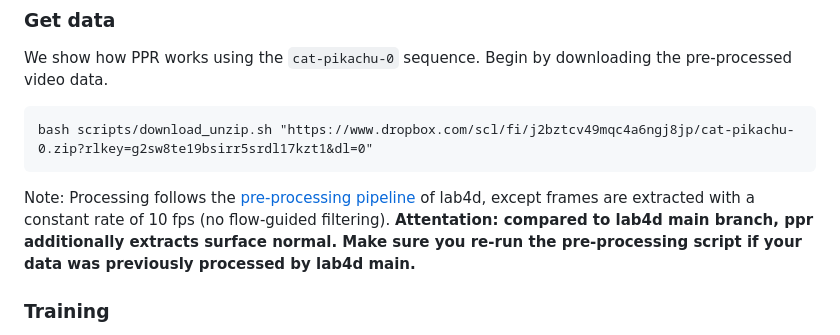
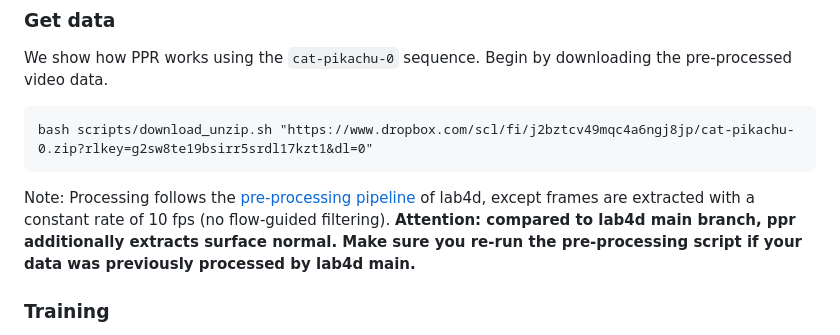
Before and after one commit to gengshan-y/ppr, a Markdown page: README.md, the part around the change. Drawn GitHub-style.

````diff
--- a/README.md
+++ b/README.md
@@ -29,7 +29,7 @@ We show how PPR works using the `cat-pikachu-0` sequence. Begin by downloading t
 bash scripts/download_unzip.sh "https://www.dropbox.com/scl/fi/j2bztcv49mqc4a6ngj8jp/cat-pikachu-0.zip?rlkey=g2sw8te19bsirr5srdl17kzt1&dl=0"
 ```
 Note: Processing follows the [pre-processing pipeline](https://lab4d-org.github.io/lab4d/tutorials/preprocessing.html) of lab4d, except frames are extracted with a constant rate of 10 fps (no flow-guided filtering).
-**Attentation: compared to lab4d main branch, ppr additionally extracts surface normal. Make sure you re-run the pre-processing script if your data was previously processed by lab4d main.**
+**Attention: compared to lab4d main branch, ppr additionally extracts surface normal. Make sure you re-run the pre-processing script if your data was previously processed by lab4d main.**
 
 ### Training
 Training has 2 stages. We first optimize background and object. The following can be executed in parallel.
````
